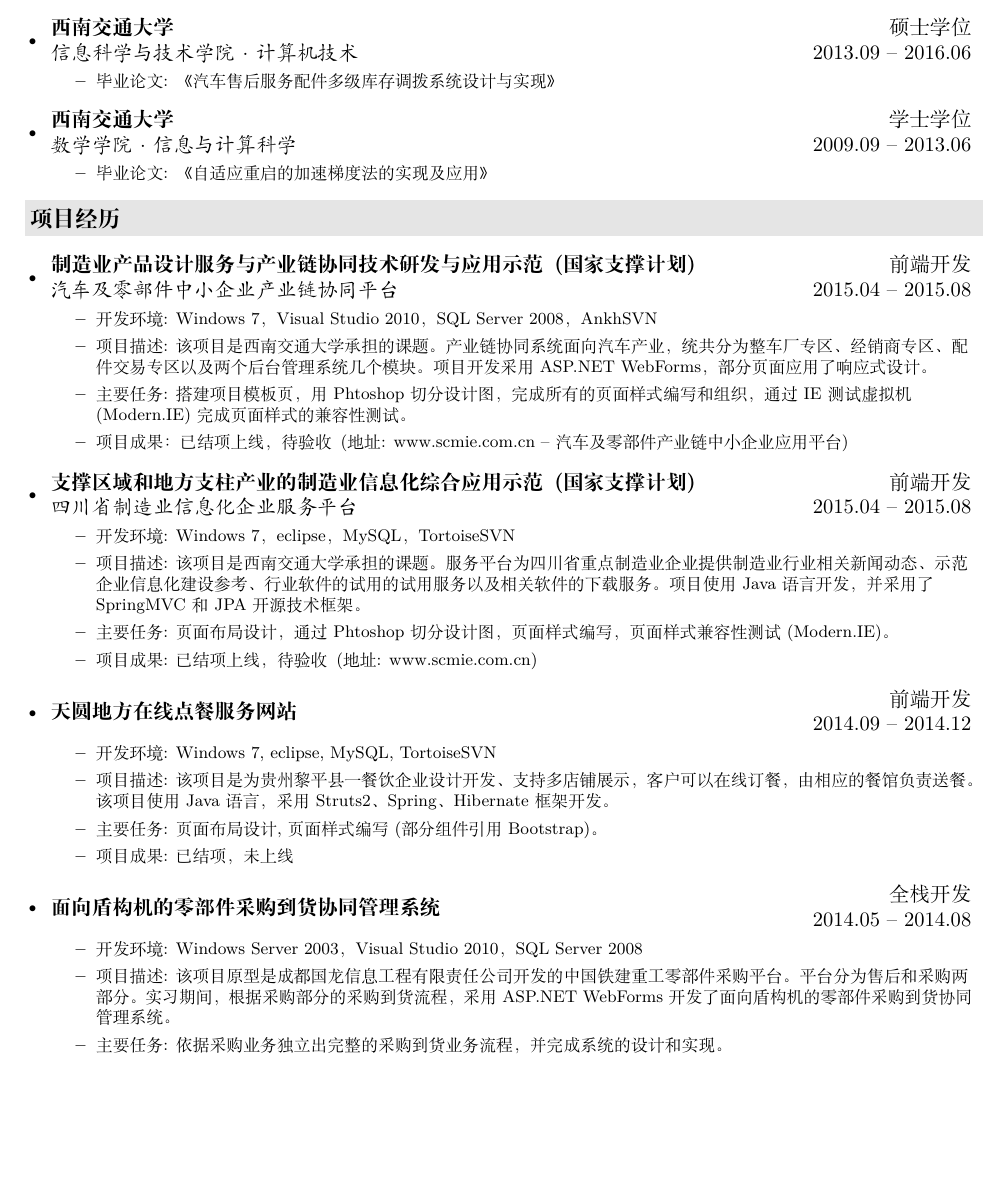
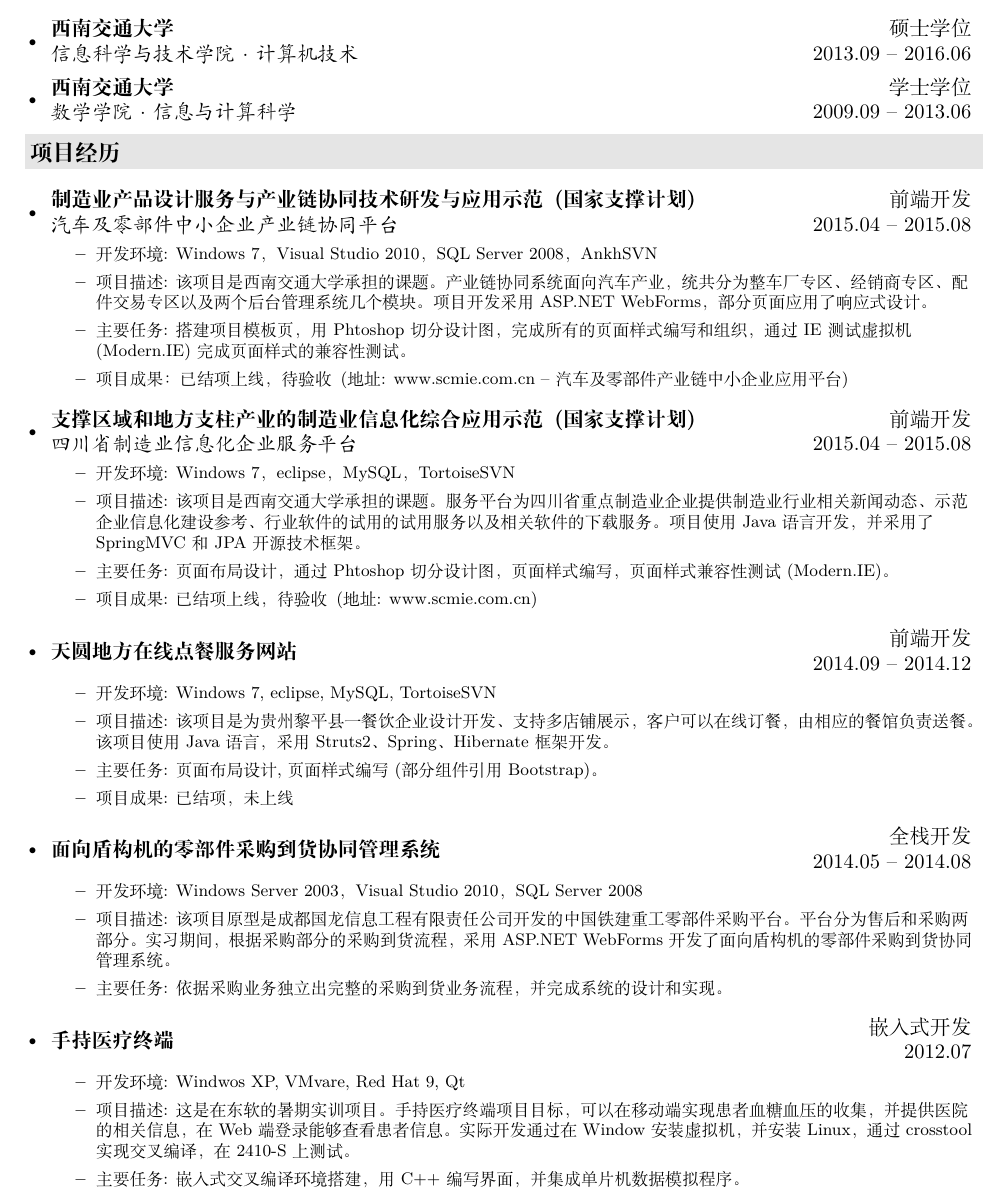
Before and after one commit to BHCLL/resume, a LaTeX CV (resume.tex): part of page 1 of 2, cut so that both start at the same text, the shorter picture padded with empty space. Compiled offline with XeLaTeX.

Commit message:
add-project

```diff
--- a/resume.tex
+++ b/resume.tex
@@ -19,20 +19,20 @@
   \begin{itemize}[leftmargin=*]
     \item
       \ressubheading{西南交通大学}{硕士学位}{信息科学与技术学院$\cdot$计算机技术}{2013.09 -- 2016.06}
-      {\footnotesize
-      \begin{itemize}
-        % \item{专业课程:  现代服务模式, 基于 XML 的产品数据交互技术, 3G 智能手机 web 应用开发技术, 嵌入式系统, 复杂系统建模与应用, 供应链管理系统设计与开发实践, 价值网与云服务平台技术, 基于 web 的协同平台设计}
-        \item 毕业论文: 《汽车售后服务配件多级库存调拨系统设计与实现》
-      \end{itemize}
-      }
+      % {\footnotesize
+      % \begin{itemize}
+      %   % \item{专业课程:  现代服务模式, 基于 XML 的产品数据交互技术, 3G 智能手机 web 应用开发技术, 嵌入式系统, 复杂系统建模与应用, 供应链管理系统设计与开发实践, 价值网与云服务平台技术, 基于 web 的协同平台设计}
+      %   \item 毕业论文: 《汽车售后服务配件多级库存调拨系统设计与实现》
+      % \end{itemize}
+      % }
     \item
       \ressubheading{西南交通大学}{学士学位}{数学学院$\cdot$信息与计算科学}{2009.09 -- 2013.06}
-      {\footnotesize
-      \begin{itemize}
-        % \item{专业课程: 计算智能, 最优化算法, 信息论基础, 数据分析, 最优控制理论, 数学分析, 高等代数, 泛函分析, 几何学, 数学建模, 概率统计, 近世代数, 实变函数, 数值分析, 数理方程, 应用模糊数学, 运筹学基础, 控制论基础, 复变函数, 常微分方程, 微分方程数值解 }
-        \item 毕业论文: 《自适应重启的加速梯度法的实现及应用》
-      \end{itemize}
-      }
+      % {\footnotesize
+      % \begin{itemize}
+      %   % \item{专业课程: 计算智能, 最优化算法, 信息论基础, 数据分析, 最优控制理论, 数学分析, 高等代数, 泛函分析, 几何学, 数学建模, 概率统计, 近世代数, 实变函数, 数值分析, 数理方程, 应用模糊数学, 运筹学基础, 控制论基础, 复变函数, 常微分方程, 微分方程数值解 }
+      %   \item 毕业论文: 《自适应重启的加速梯度法的实现及应用》
+      % \end{itemize}
+      % }
   \end{itemize}
 
 \resheading{项目经历}
@@ -74,6 +74,14 @@
       \item 开发环境: Windows Server 2003，Visual Studio 2010，SQL Server 2008
       \item 项目描述: 该项目原型是成都国龙信息工程有限责任公司开发的中国铁建重工零部件采购平台。 平台分为售后和采购两部分。实习期间，根据采购部分的采购到货流程，采用 ASP.NET WebForms 开发了面向盾构机的零部件采购到货协同管理系统。
       \item 主要任务: 依据采购业务独立出完整的采购到货业务流程，并完成系统的设计和实现。
+    \end{itemize}
+    }
+    \item \ressubsingleheading{手持医疗终端}{嵌入式开发}{2012.07}
+    {\footnotesize
+    \begin{itemize}
+      \item 开发环境: Windwos XP, VMvare, Red Hat 9, Qt
+      \item 项目描述: 这是在东软的暑期实训项目。手持医疗终端项目目标，可以在移动端实现患者血糖血压的收集，并提供医院的相关信息，在 Web 端登录能够查看患者信息。实际开发通过在 Window 安装虚拟机，并安装 Linux，通过 crosstool 实现交叉编译，在 2410-S 上测试。
+      \item 主要任务: 嵌入式交叉编译环境搭建，用 C++ 编写界面，并集成单片机数据模拟程序。
     \end{itemize}
     }
   \end{itemize}
```
Also changed, not shown: resume.pdf.
